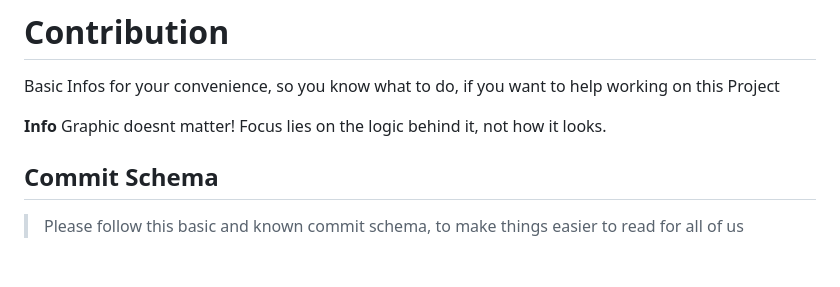
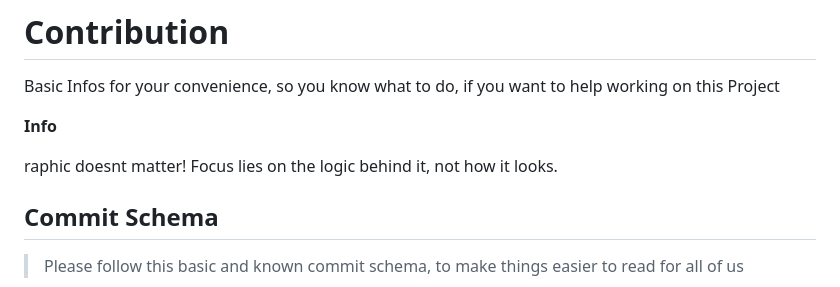
Before and after one commit to cns-studios/petro, a Markdown page: README.md, the part around the change. GitHub-like rendering; blank space fills up the shorter version.

Commit message:
docs: small fix

```diff
--- a/README.md
+++ b/README.md
@@ -42,7 +42,9 @@ The Main Ingame Logic is explained further beneath the ToDos Section (Image), bu
 Basic Infos for your convenience, so you know what to do, if you want to help working on this Project
 
 
-**Info** Graphic doesnt matter! Focus lies on the logic behind it, not how it looks.
+**Info**
+
+raphic doesnt matter! Focus lies on the logic behind it, not how it looks.
 
 ## Commit Schema
 
```
